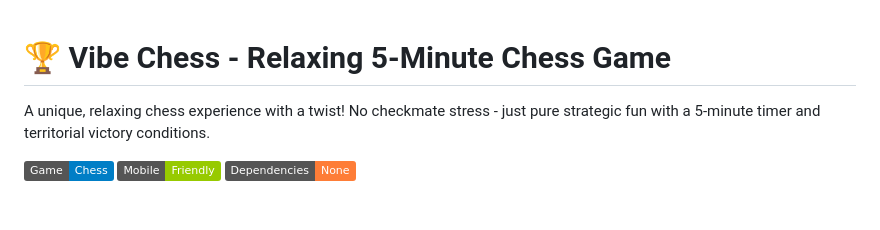
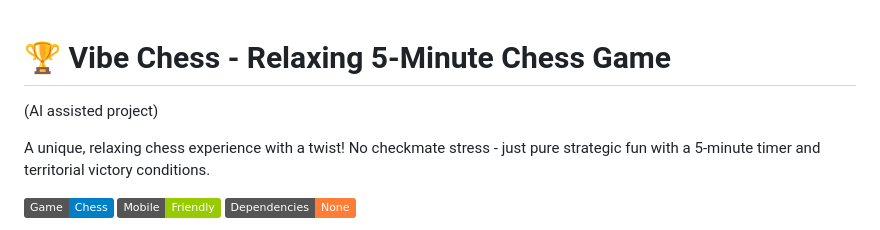
Before and after one commit to mdreduanulhoque/vibe-chess, a Markdown page: README.md, the part around the change. GitHub-like rendering; badges without logos; blank space fills up the shorter version.

Commit message:
Update README with additional project details

```diff
--- a/README.md
+++ b/README.md
@@ -1,4 +1,5 @@
 # 🏆 Vibe Chess - Relaxing 5-Minute Chess Game
+(AI assisted project)
 
 A unique, relaxing chess experience with a twist! No checkmate stress - just pure strategic fun with a 5-minute timer and territorial victory conditions.
 
```
